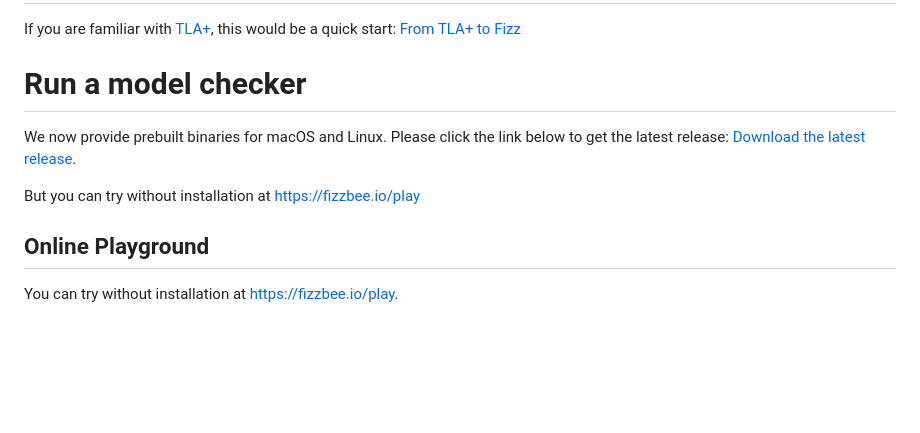
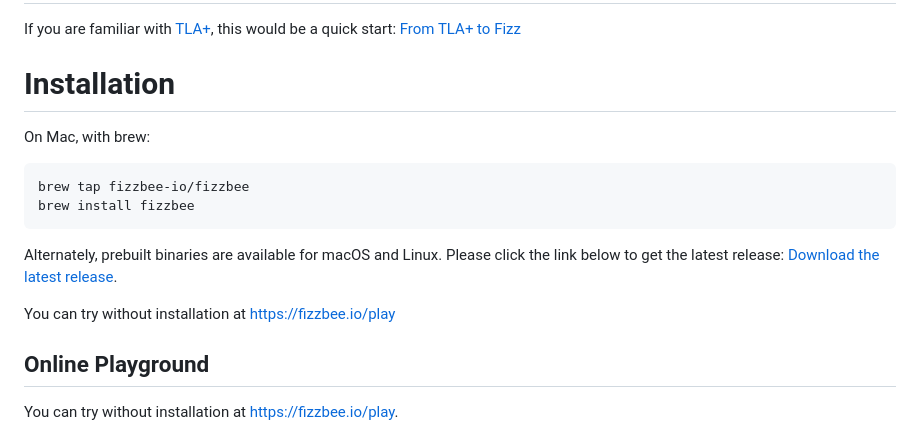
Before and after one commit to fizzbee-io/fizzbee, a Markdown page: README.md, the part around the change. GitHub-like rendering; blank space fills up the shorter version.

````diff
--- a/README.md
+++ b/README.md
@@ -8,11 +8,16 @@ Try out now at [Fizzbee Online Playground](https://fizzbee.io/). No installation
 If you are familiar with [TLA+](https://lamport.azurewebsites.net/tla/tla.html), this would be a quick start:
 [From TLA+ to Fizz](https://github.com/fizzbee-io/fizzbee/blob/main/docs/fizzbee-quick-start-for-tlaplus-users.md)
 
-# Run a model checker
+# Installation
 
-We now provide prebuilt binaries for macOS and Linux. Please click the link below to get the latest release: [Download the latest release](https://github.com/fizzbee-io/fizzbee/releases/latest).
+On Mac, with brew:
+```
+brew tap fizzbee-io/fizzbee
+brew install fizzbee
+```
+Alternately, prebuilt binaries are available for macOS and Linux. Please click the link below to get the latest release: [Download the latest release](https://github.com/fizzbee-io/fizzbee/releases/latest).
 
-But you can try without installation at https://fizzbee.io/play
+You can try without installation at https://fizzbee.io/play
 
 
 ## Online Playground
````
